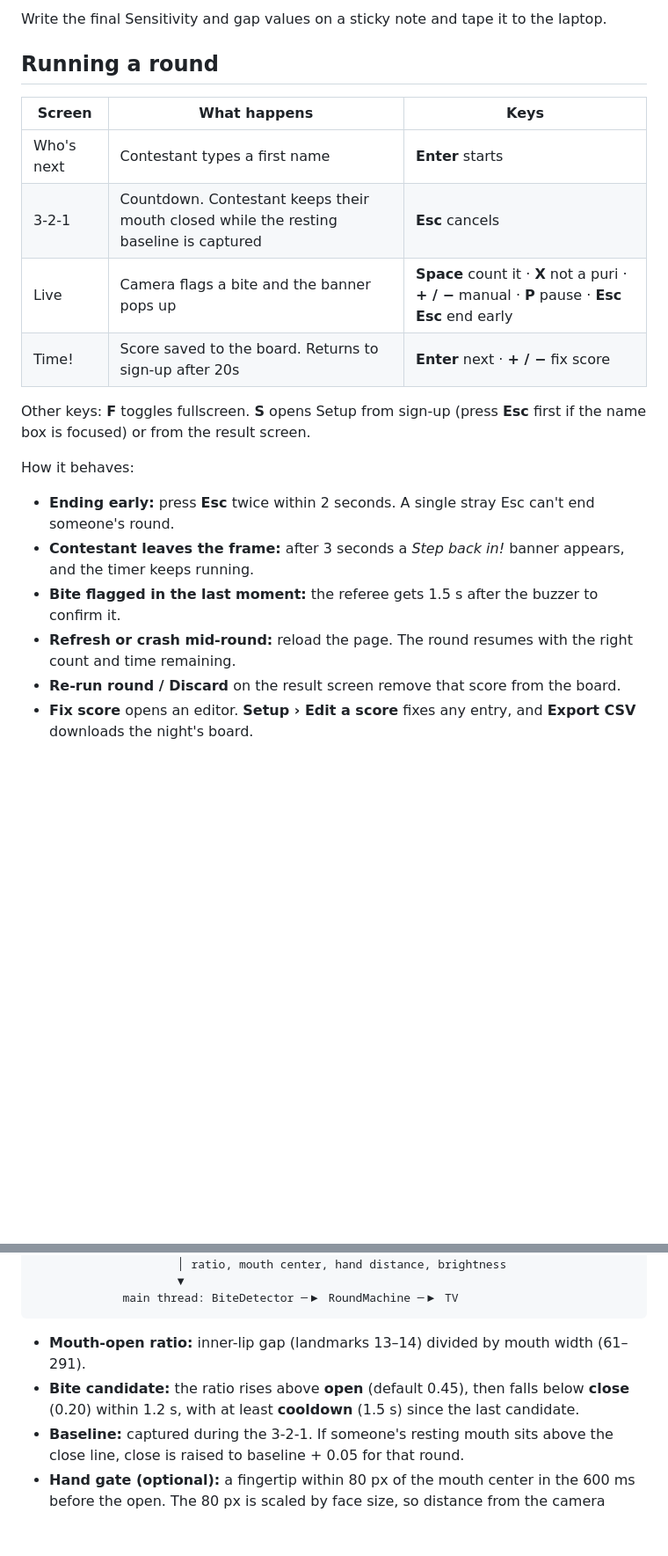
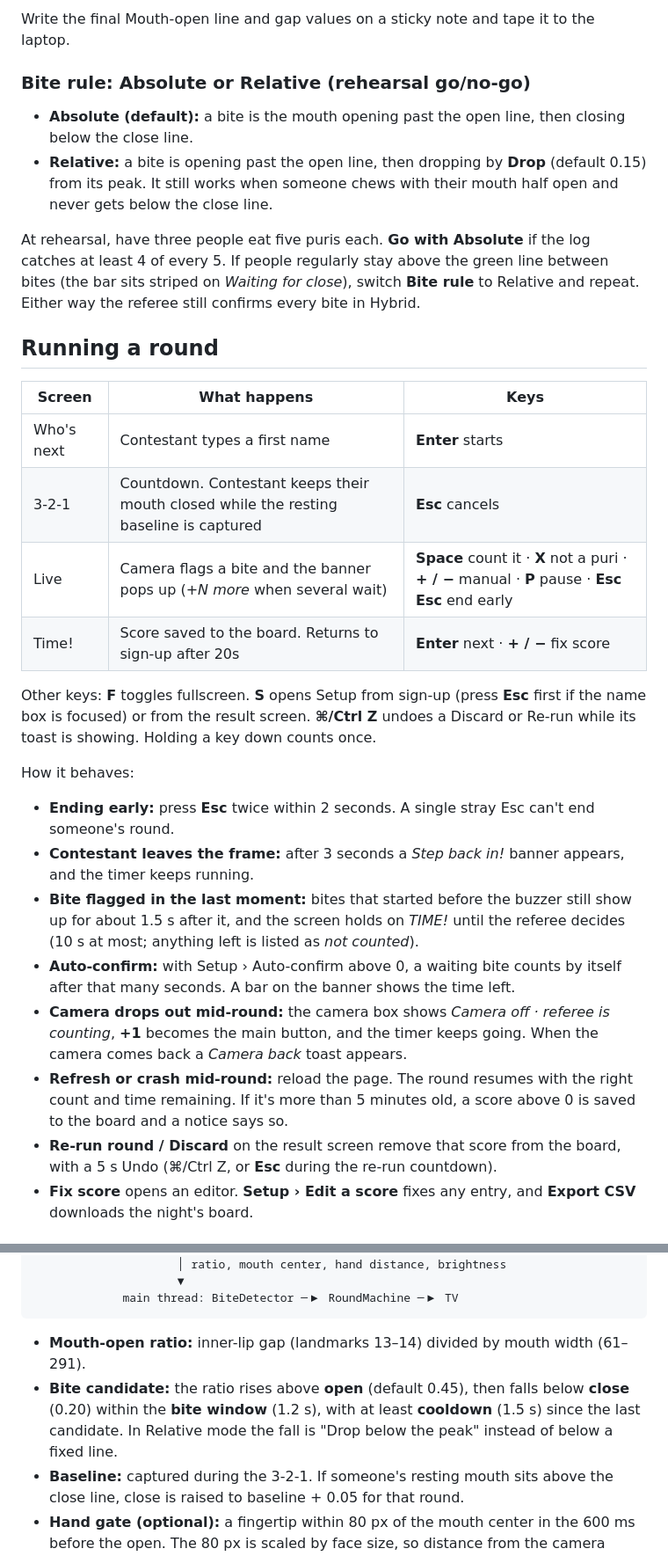
Before and after one commit to ShreyRavi/pani-puri-contest, a Markdown page: README.md, 2 parts joined by grey strips. Shown at 88% size. Drawn GitHub-style; blank space fills up the shorter version.

````diff
--- a/README.md
+++ b/README.md
@@ -44,5 +57,12 @@ Press **Esc** then **S** on the sign-up screen to open Setup.
 
-Write the final Sensitivity and gap values on a sticky note and tape it to the laptop.
+Write the final Mouth-open line and gap values on a sticky note and tape it to the laptop.
+
+### Bite rule: Absolute or Relative (rehearsal go/no-go)
+
+- **Absolute (default):** a bite is the mouth opening past the open line, then closing below the close line.
+- **Relative:** a bite is opening past the open line, then dropping by **Drop** (default 0.15) from its peak. It still works when someone chews with their mouth half open and never gets below the close line.
+
+At rehearsal, have three people eat five puris each. **Go with Absolute** if the log catches at least 4 of every 5. If people regularly stay above the green line between bites (the bar sits striped on *Waiting for close*), switch **Bite rule** to Relative and repeat. Either way the referee still confirms every bite in Hybrid.
 
 ## Running a round
 
@@ -50,17 +70,19 @@ Write the final Sensitivity and gap values on a sticky note and tape it to the l
 | --- | --- | --- |
 | Who's next | Contestant types a first name | **Enter** starts |
 | 3-2-1 | Countdown. Contestant keeps their mouth closed while the resting baseline is captured | **Esc** cancels |
-| Live | Camera flags a bite and the banner pops up | **Space** count it · **X** not a puri · **+ / −** manual · **P** pause · **Esc Esc** end early |
+| Live | Camera flags a bite and the banner pops up (*+N more* when several wait) | **Space** count it · **X** not a puri · **+ / −** manual · **P** pause · **Esc Esc** end early |
 | Time! | Score saved to the board. Returns to sign-up after 20s | **Enter** next · **+ / −** fix score |
 
-Other keys: **F** toggles fullscreen. **S** opens Setup from sign-up (press **Esc** first if the name box is focused) or from the result screen.
+Other keys: **F** toggles fullscreen. **S** opens Setup from sign-up (press **Esc** first if the name box is focused) or from the result screen. **⌘/Ctrl Z** undoes a Discard or Re-run while its toast is showing. Holding a key down counts once.
 
 How it behaves:
 - **Ending early:** press **Esc** twice within 2 seconds. A single stray Esc can't end someone's round.
 - **Contestant leaves the frame:** after 3 seconds a *Step back in!* banner appears, and the timer keeps running.
-- **Bite flagged in the last moment:** the referee gets 1.5 s after the buzzer to confirm it.
-- **Refresh or crash mid-round:** reload the page. The round resumes with the right count and time remaining.
-- **Re-run round / Discard** on the result screen remove that score from the board.
+- **Bite flagged in the last moment:** bites that started before the buzzer still show up for about 1.5 s after it, and the screen holds on *TIME!* until the referee decides (10 s at most; anything left is listed as *not counted*).
+- **Auto-confirm:** with Setup › Auto-confirm above 0, a waiting bite counts by itself after that many seconds. A bar on the banner shows the time left.
+- **Camera drops out mid-round:** the camera box shows *Camera off · referee is counting*, **+1** becomes the main button, and the timer keeps going. When the camera comes back a *Camera back* toast appears.
+- **Refresh or crash mid-round:** reload the page. The round resumes with the right count and time remaining. If it's more than 5 minutes old, a score above 0 is saved to the board and a notice says so.
+- **Re-run round / Discard** on the result screen remove that score from the board, with a 5 s Undo (⌘/Ctrl Z, or **Esc** during the re-run countdown).
 - **Fix score** opens an editor. **Setup › Edit a score** fixes any entry, and **Export CSV** downloads the night's board.
 
 ## How detection works
@@ -76,7 +98,7 @@ webcam 640×480 ─▶ main thread: createImageBitmap (one frame in flight)
 ```
 
 - **Mouth-open ratio:** inner-lip gap (landmarks 13–14) divided by mouth width (61–291).
-- **Bite candidate:** the ratio rises above **open** (default 0.45), then falls below **close** (0.20) within 1.2 s, with at least **cooldown** (1.5 s) since the last candidate.
+- **Bite candidate:** the ratio rises above **open** (default 0.45), then falls below **close** (0.20) within the **bite window** (1.2 s), with at least **cooldown** (1.5 s) since the last candidate. In Relative mode the fall is "Drop below the peak" instead of below a fixed line.
 - **Baseline:** captured during the 3-2-1. If someone's resting mouth sits above the close line, close is raised to baseline + 0.05 for that round.
 - **Hand gate (optional):** a fingertip within 80 px of the mouth center in the 600 ms before the open. The 80 px is scaled by face size, so distance from the camera doesn't matter.
 - **Too dark:** a face was found in fewer than half the frames over the last 2 s, or the picture's mean brightness is below 45/255. Face Landmarker gives no per-face confidence score, so these two signals stand in for one.
````
Also changed, not shown: other parts of README.md (+23 -8 lines), DESIGN.md (added, +112 -0 lines).
